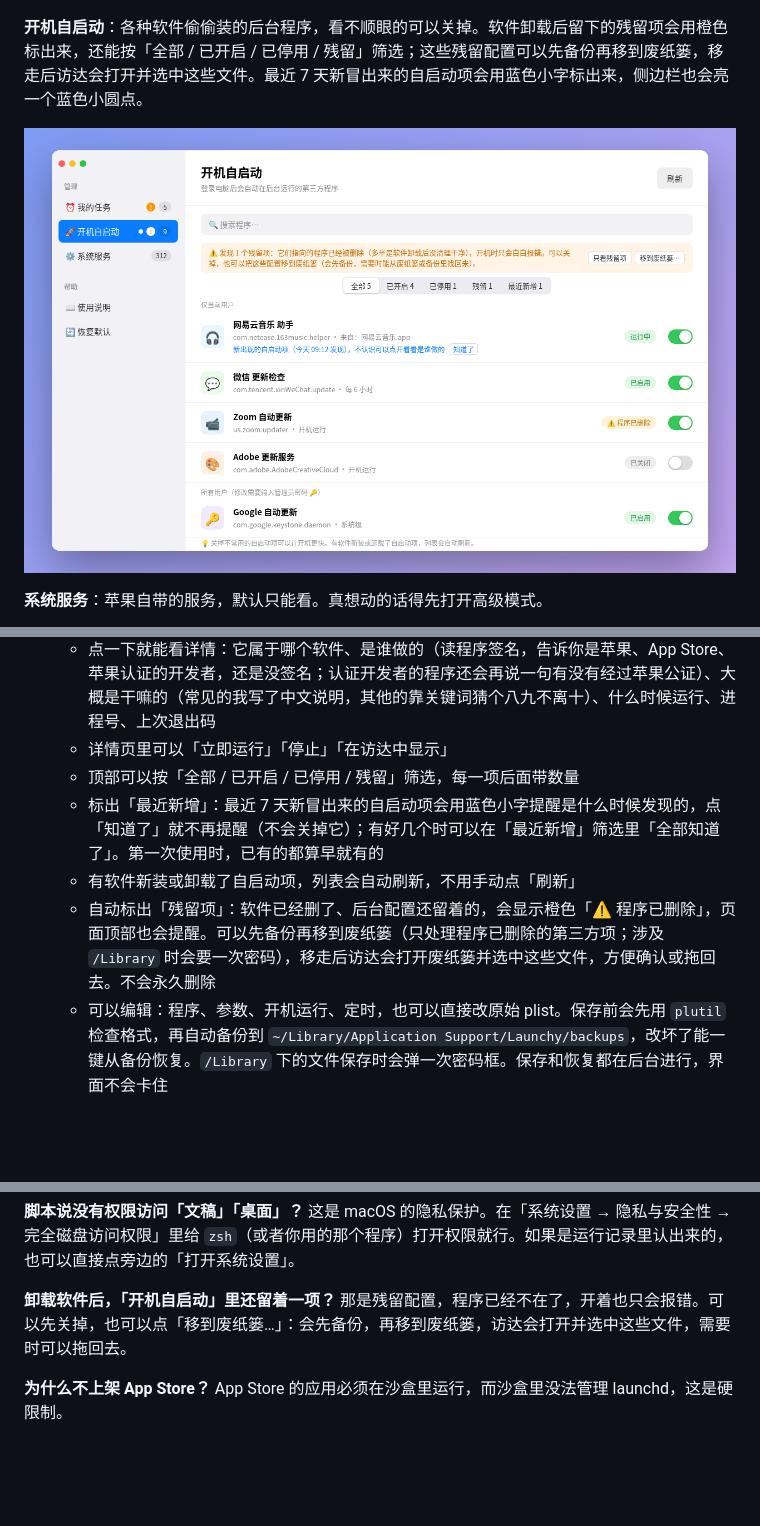
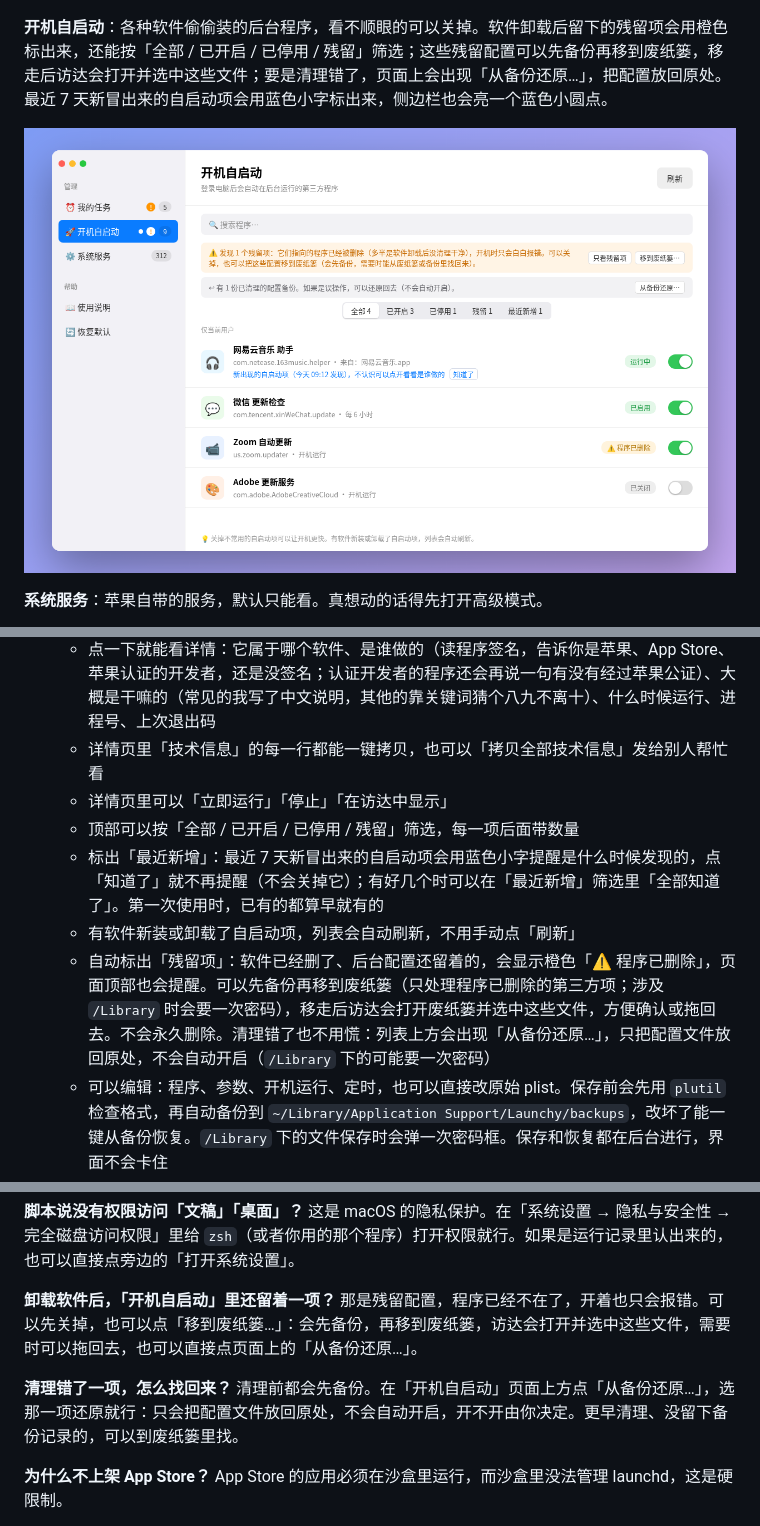
Before and after one commit to Zhengmingming1/Launchy, a Markdown page: README.md, 3 parts joined by grey strips. Rendered like a GitHub page; pictures changed too: docs/images/mockup-startup.png; blank space fills up the shorter version.

Commit message:
0.7.0：更新说明、README 与开机自启动示意图

```diff
--- a/README.md
+++ b/README.md
@@ -20,7 +20,7 @@
 
 ![新建任务](docs/images/mockup-new-task.png)
 
-**开机自启动**：各种软件偷偷装的后台程序，看不顺眼的可以关掉。软件卸载后留下的残留项会用橙色标出来，还能按「全部 / 已开启 / 已停用 / 残留」筛选；这些残留配置可以先备份再移到废纸篓，移走后访达会打开并选中这些文件。最近 7 天新冒出来的自启动项会用蓝色小字标出来，侧边栏也会亮一个蓝色小圆点。
+**开机自启动**：各种软件偷偷装的后台程序，看不顺眼的可以关掉。软件卸载后留下的残留项会用橙色标出来，还能按「全部 / 已开启 / 已停用 / 残留」筛选；这些残留配置可以先备份再移到废纸篓，移走后访达会打开并选中这些文件；要是清理错了，页面上会出现「从备份还原…」，把配置放回原处。最近 7 天新冒出来的自启动项会用蓝色小字标出来，侧边栏也会亮一个蓝色小圆点。
 
 ![开机自启动](docs/images/mockup-startup.png)
 
@@ -47,11 +47,12 @@
   - 一个开关控制启用或关闭。系统级的服务会弹出系统密码框，Launchy 自己不碰你的密码
   - 每一项都显示所属软件的真实图标；找不到软件的，按用途（更新、同步、清理、网络、安全……）配一个彩色小图标
   - 点一下就能看详情：它属于哪个软件、是谁做的（读程序签名，告诉你是苹果、App Store、苹果认证的开发者，还是没签名；认证开发者的程序还会再说一句有没有经过苹果公证）、大概是干嘛的（常见的我写了中文说明，其他的靠关键词猜个八九不离十）、什么时候运行、进程号、上次退出码
+  - 详情页里「技术信息」的每一行都能一键拷贝，也可以「拷贝全部技术信息」发给别人帮忙看
   - 详情页里可以「立即运行」「停止」「在访达中显示」
   - 顶部可以按「全部 / 已开启 / 已停用 / 残留」筛选，每一项后面带数量
   - 标出「最近新增」：最近 7 天新冒出来的自启动项会用蓝色小字提醒是什么时候发现的，点「知道了」就不再提醒（不会关掉它）；有好几个时可以在「最近新增」筛选里「全部知道了」。第一次使用时，已有的都算早就有的
   - 有软件新装或卸载了自启动项，列表会自动刷新，不用手动点「刷新」
-  - 自动标出「残留项」：软件已经删了、后台配置还留着的，会显示橙色「⚠️ 程序已删除」，页面顶部也会提醒。可以先备份再移到废纸篓（只处理程序已删除的第三方项；涉及 `/Library` 时会要一次密码），移走后访达会打开废纸篓并选中这些文件，方便确认或拖回去。不会永久删除
+  - 自动标出「残留项」：软件已经删了、后台配置还留着的，会显示橙色「⚠️ 程序已删除」，页面顶部也会提醒。可以先备份再移到废纸篓（只处理程序已删除的第三方项；涉及 `/Library` 时会要一次密码），移走后访达会打开废纸篓并选中这些文件，方便确认或拖回去。不会永久删除。清理错了也不用慌：列表上方会出现「从备份还原…」，只把配置文件放回原处，不会自动开启（`/Library` 下的可能要一次密码）
   - 可以编辑：程序、参数、开机运行、定时，也可以直接改原始 plist。保存前会先用 `plutil` 检查格式，再自动备份到 `~/Library/Application Support/Launchy/backups`，改坏了能一键从备份恢复。`/Library` 下的文件保存时会弹一次密码框。保存和恢复都在后台进行，界面不会卡住
 - **系统服务**
   - 列出 `/System/Library` 下苹果自带的服务，可以搜索，常见的配了中文名
@@ -154,7 +156,10 @@ scripts/build-app.sh 0.1.0 --dmg   # 产物在 dist/ 里
 这是 macOS 的隐私保护。在「系统设置 → 隐私与安全性 → 完全磁盘访问权限」里给 `zsh`（或者你用的那个程序）打开权限就行。如果是运行记录里认出来的，也可以直接点旁边的「打开系统设置」。
 
 **卸载软件后，「开机自启动」里还留着一项？**
-那是残留配置，程序已经不在了，开着也只会报错。可以先关掉，也可以点「移到废纸篓…」：会先备份，再移到废纸篓，访达会打开并选中这些文件，需要时可以拖回去。
+那是残留配置，程序已经不在了，开着也只会报错。可以先关掉，也可以点「移到废纸篓…」：会先备份，再移到废纸篓，访达会打开并选中这些文件，需要时可以拖回去，也可以直接点页面上的「从备份还原…」。
+
+**清理错了一项，怎么找回来？**
+清理前都会先备份。在「开机自启动」页面上方点「从备份还原…」，选那一项还原就行：只会把配置文件放回原处，不会自动开启，开不开由你决定。更早清理、没留下备份记录的，可以到废纸篓里找。
 
 **为什么不上架 App Store？**
 App Store 的应用必须在沙盒里运行，而沙盒里没法管理 launchd，这是硬限制。
```
Also changed, not shown: other parts of README.md (+3 -2 lines), docs/release-notes/0.7.0.md (added, +5 -0 lines).
